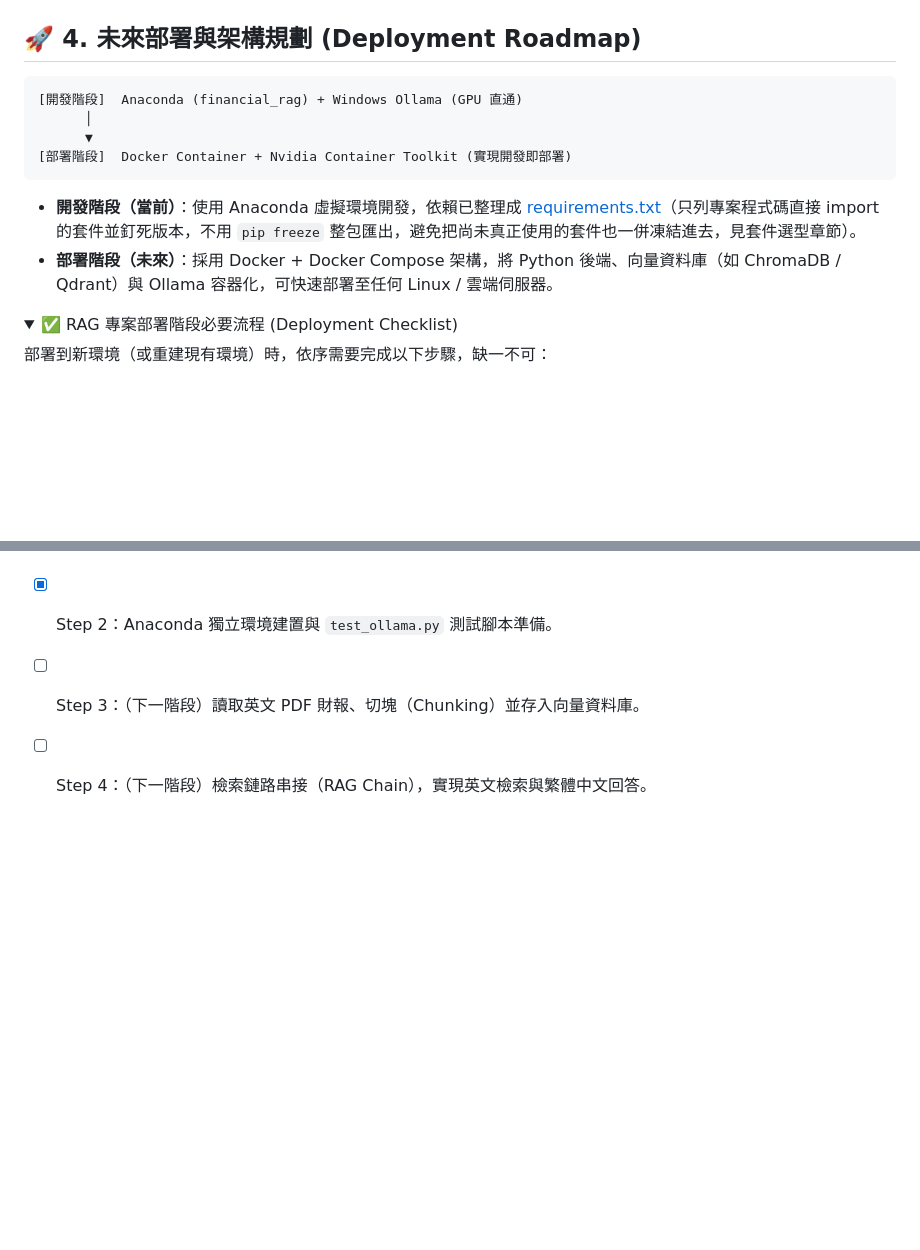
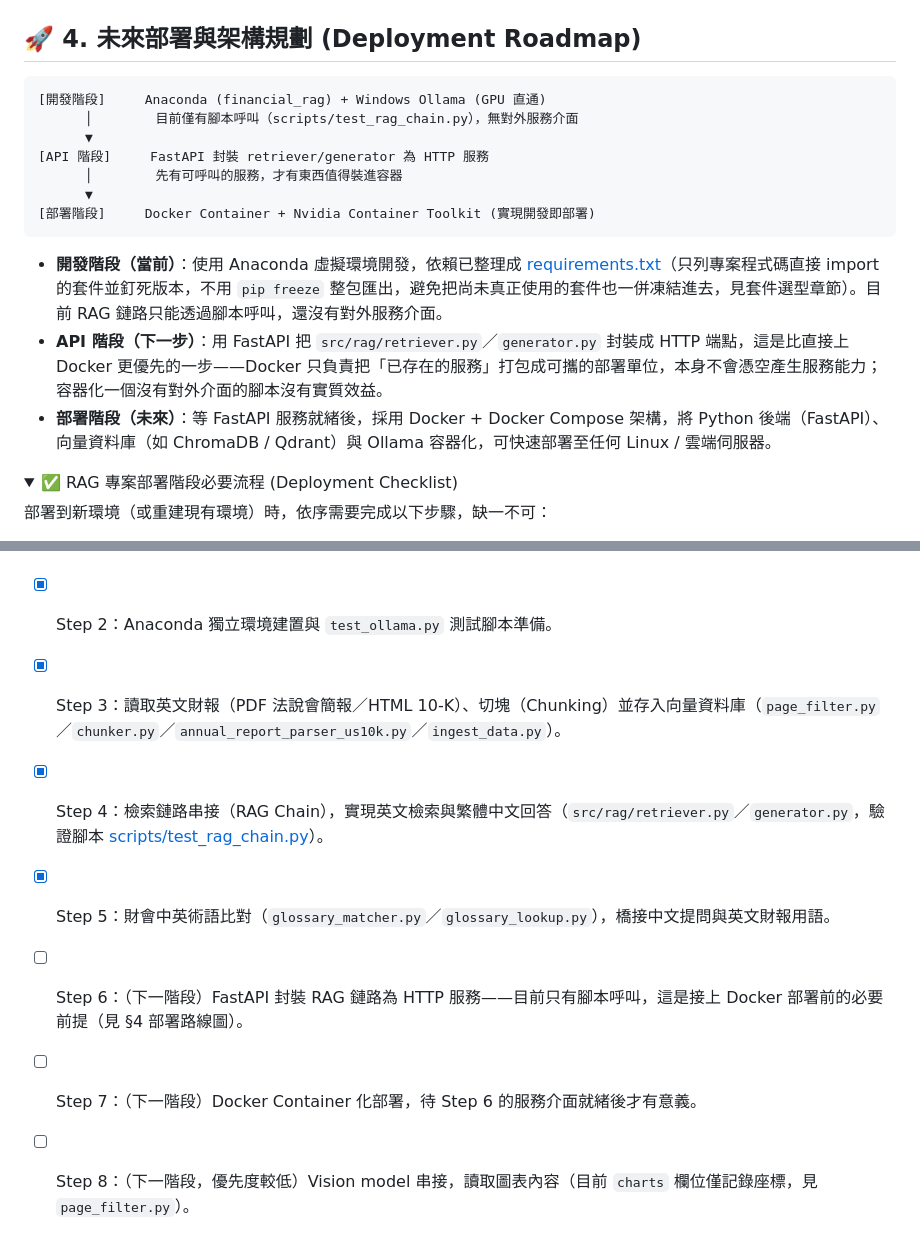
Before and after one commit to RogerRJSiao/my-genai, a Markdown page: financial_rag/README.md, 2 parts joined by grey strips. GitHub-like rendering; folded sections open; blank space fills up the shorter version.

Commit message:
docs[genai]: update roadmap and progress checklist to current state

````diff
--- a/financial_rag/README.md
+++ b/financial_rag/README.md
@@ -59,14 +59,18 @@ python tests/test_ollama.py
 ## 🚀 4. 未來部署與架構規劃 (Deployment Roadmap)
 
 ```
-[開發階段]  Anaconda (financial_rag) + Windows Ollama (GPU 直通)
-      │
+[開發階段]     Anaconda (financial_rag) + Windows Ollama (GPU 直通)
+      │        目前僅有腳本呼叫（scripts/test_rag_chain.py），無對外服務介面
       ▼
-[部署階段]  Docker Container + Nvidia Container Toolkit (實現開發即部署)
+[API 階段]     FastAPI 封裝 retriever/generator 為 HTTP 服務
+      │        先有可呼叫的服務，才有東西值得裝進容器
+      ▼
+[部署階段]     Docker Container + Nvidia Container Toolkit (實現開發即部署)
 ```
 
-- **開發階段（當前）**：使用 Anaconda 虛擬環境開發，依賴已整理成 [requirements.txt](requirements.txt)（只列專案程式碼直接 import 的套件並釘死版本，不用 `pip freeze` 整包匯出，避免把尚未真正使用的套件也一併凍結進去，見套件選型章節）。
-- **部署階段（未來）**：採用 Docker + Docker Compose 架構，將 Python 後端、向量資料庫（如 ChromaDB / Qdrant）與 Ollama 容器化，可快速部署至任何 Linux / 雲端伺服器。
+- **開發階段（當前）**：使用 Anaconda 虛擬環境開發，依賴已整理成 [requirements.txt](requirements.txt)（只列專案程式碼直接 import 的套件並釘死版本，不用 `pip freeze` 整包匯出，避免把尚未真正使用的套件也一併凍結進去，見套件選型章節）。目前 RAG 鏈路只能透過腳本呼叫，還沒有對外服務介面。
+- **API 階段（下一步）**：用 FastAPI 把 `src/rag/retriever.py`／`generator.py` 封裝成 HTTP 端點，這是比直接上 Docker 更優先的一步——Docker 只負責把「已存在的服務」打包成可攜的部署單位，本身不會憑空產生服務能力；容器化一個沒有對外介面的腳本沒有實質效益。
+- **部署階段（未來）**：等 FastAPI 服務就緒後，採用 Docker + Docker Compose 架構，將 Python 後端（FastAPI）、向量資料庫（如 ChromaDB / Qdrant）與 Ollama 容器化，可快速部署至任何 Linux / 雲端伺服器。
 
 <details>
 <summary>✅ RAG 專案部署階段必要流程 (Deployment Checklist)</summary>
@@ -206,5 +210,9 @@ python scripts/generate_manifest.py
 
 - [x] Step 1：Ollama 安裝、模型下載（llama-3-taiwan & bge-m3）與 D 槽路徑修正。
 - [x] Step 2：Anaconda 獨立環境建置與 `test_ollama.py` 測試腳本準備。
-- [ ] Step 3：（下一階段）讀取英文 PDF 財報、切塊（Chunking）並存入向量資料庫。
-- [ ] Step 4：（下一階段）檢索鏈路串接（RAG Chain），實現英文檢索與繁體中文回答。
+- [x] Step 3：讀取英文財報（PDF 法說會簡報／HTML 10-K）、切塊（Chunking）並存入向量資料庫（`page_filter.py`／`chunker.py`／`annual_report_parser_us10k.py`／`ingest_data.py`）。
+- [x] Step 4：檢索鏈路串接（RAG Chain），實現英文檢索與繁體中文回答（`src/rag/retriever.py`／`generator.py`，驗證腳本 [scripts/test_rag_chain.py](scripts/test_rag_chain.py)）。
+- [x] Step 5：財會中英術語比對（`glossary_matcher.py`／`glossary_lookup.py`），橋接中文提問與英文財報用語。
+- [ ] Step 6：（下一階段）FastAPI 封裝 RAG 鏈路為 HTTP 服務——目前只有腳本呼叫，這是接上 Docker 部署前的必要前提（見 §4 部署路線圖）。
+- [ ] Step 7：（下一階段）Docker Container 化部署，待 Step 6 的服務介面就緒後才有意義。
+- [ ] Step 8：（下一階段，優先度較低）Vision model 串接，讀取圖表內容（目前 `charts` 欄位僅記錄座標，見 `page_filter.py`）。
````
